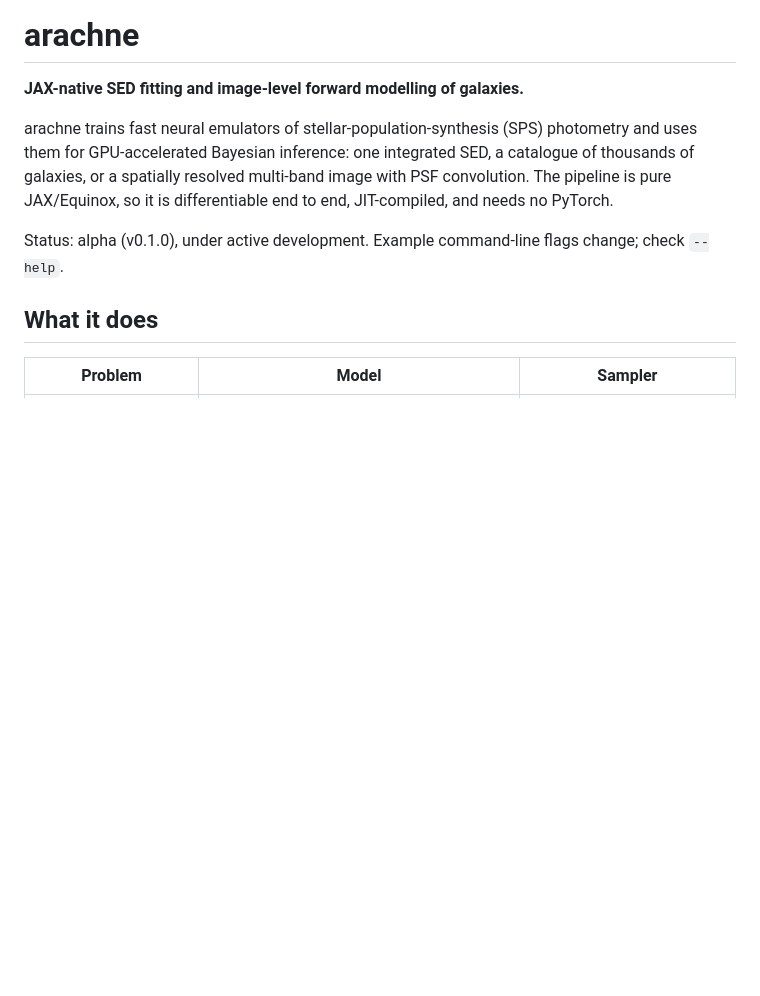
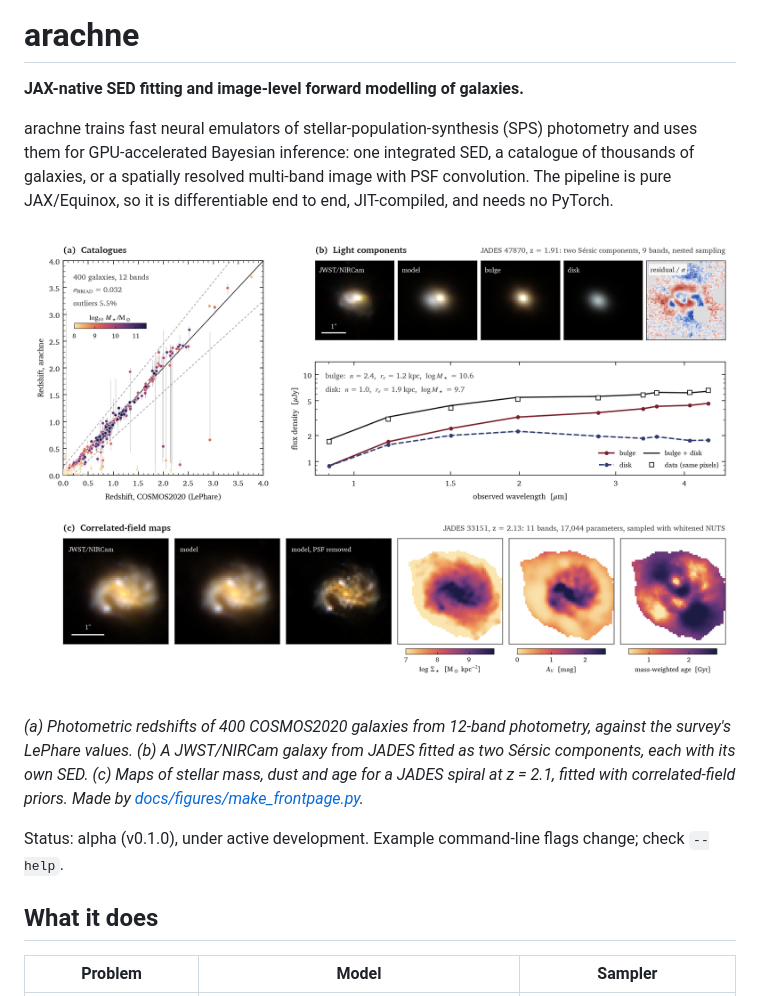
Before and after one commit to tHarvey303/arachne, a Markdown page: README.md, the part around the change. Rendered like a GitHub page; pictures changed too: docs/figures/arachne_frontpage.png (added); blank space fills up the shorter version.

```diff
--- a/README.md
+++ b/README.md
@@ -6,6 +6,14 @@ arachne trains fast neural emulators of stellar-population-synthesis (SPS) photo
 them for GPU-accelerated Bayesian inference: one integrated SED, a catalogue of thousands of
 galaxies, or a spatially resolved multi-band image with PSF convolution. The pipeline is pure
 JAX/Equinox, so it is differentiable end to end, JIT-compiled, and needs no PyTorch.
+
+![Three ways arachne fits galaxies: a catalogue, light components, and parameter maps](docs/figures/arachne_frontpage.png)
+
+*(a) Photometric redshifts of 400 COSMOS2020 galaxies from 12-band photometry, against the
+survey's LePhare values. (b) A JWST/NIRCam galaxy from JADES fitted as two Sérsic components,
+each with its own SED. (c) Maps of stellar mass, dust and age for a JADES spiral at z = 2.1,
+fitted with correlated-field priors. Made by
+[docs/figures/make_frontpage.py](docs/figures/make_frontpage.py).*
 
 Status: alpha (v0.1.0), under active development. Example command-line flags change; check
 `--help`.
```
Also changed, not shown: 2 other files.
